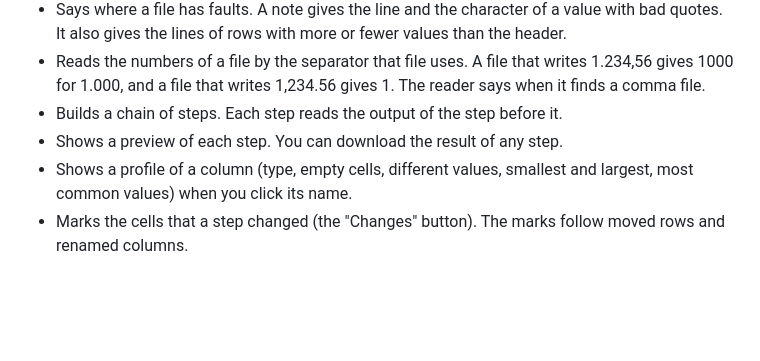
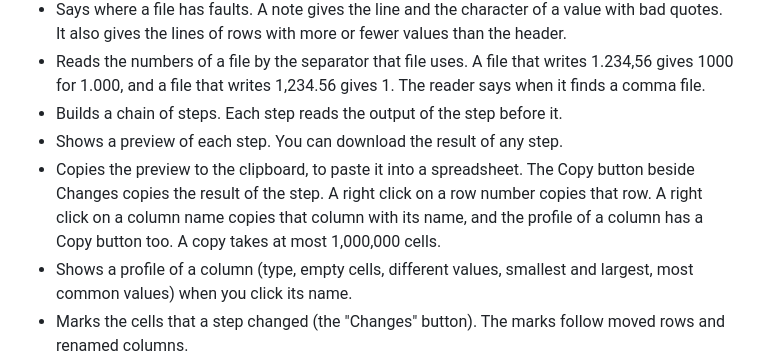
Before and after one commit to ethanpil/delimiter-lab, a Markdown page: README.md, the part around the change. Drawn GitHub-style; blank space fills up the shorter version.

Commit message:
Write down the copy from the preview
Co-Authored-By: Claude Opus 5 <noreply@anthropic.com>

```diff
--- a/README.md
+++ b/README.md
@@ -13,6 +13,7 @@ Use it here: **https://ethanpil.github.io/delimiter-lab/**
 - Reads the numbers of a file by the separator that file uses. A file that writes 1.234,56 gives 1000 for 1.000, and a file that writes 1,234.56 gives 1. The reader says when it finds a comma file.
 - Builds a chain of steps. Each step reads the output of the step before it.
 - Shows a preview of each step. You can download the result of any step.
+- Copies the preview to the clipboard, to paste it into a spreadsheet. The Copy button beside Changes copies the result of the step. A right click on a row number copies that row. A right click on a column name copies that column with its name, and the profile of a column has a Copy button too. A copy takes at most 1,000,000 cells.
 - Shows a profile of a column (type, empty cells, different values, smallest and largest, most common values) when you click its name.
 - Marks the cells that a step changed (the "Changes" button). The marks follow moved rows and renamed columns.
 - Shows the rows that failed a Verify rule when you click the rule in the result.
```
Also changed, not shown: CHANGELOG.md (+1 -0 lines), CONTEXT.md (+2 -0 lines).
